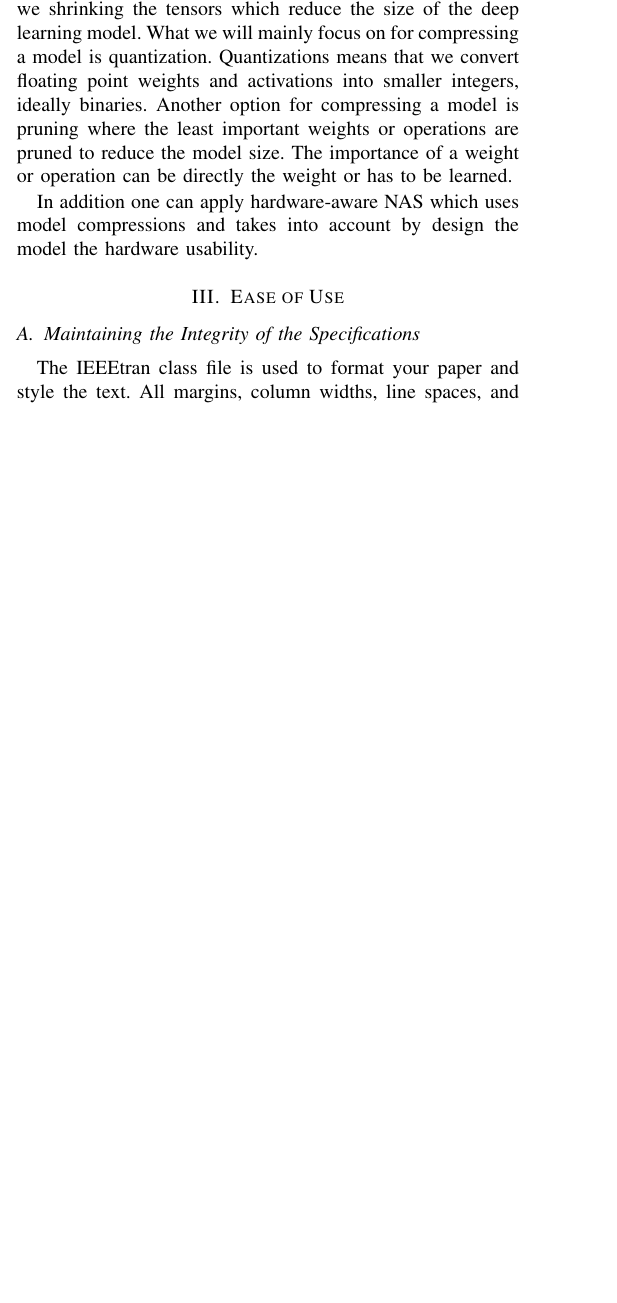
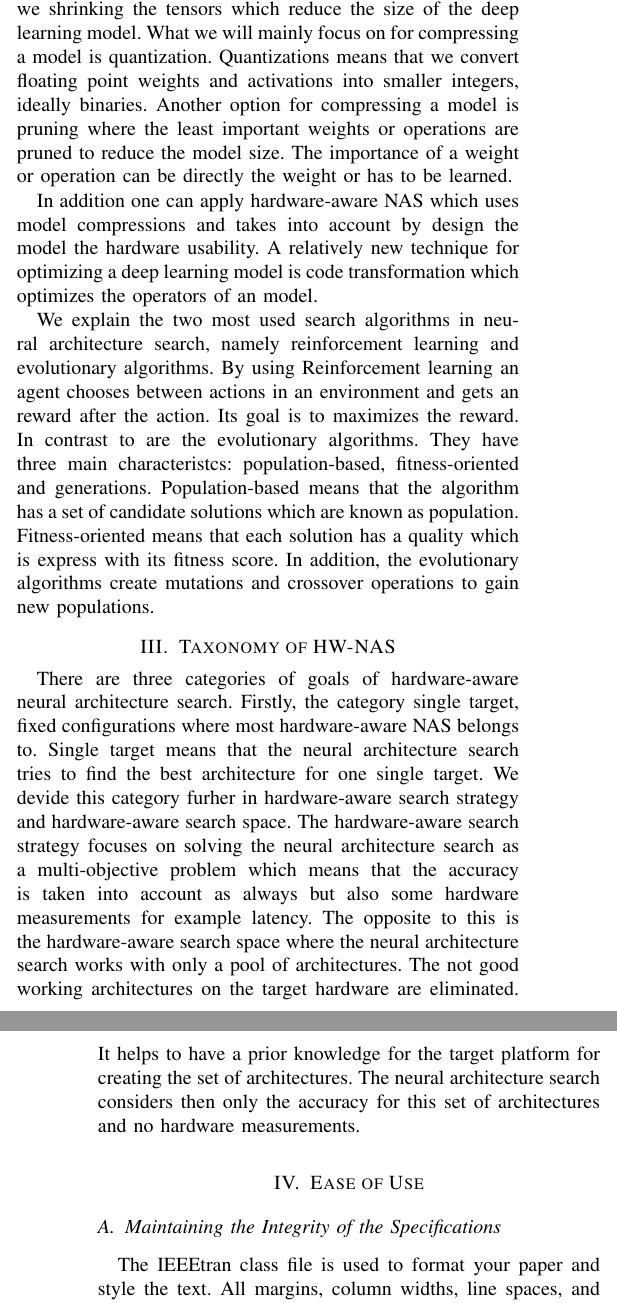
Before and after one commit to Annika10/Essay_hw_aware_NAS, a LaTeX paper (Conference-LaTeX-template_10-17-19/conference_101719.tex): part of one column of page 1 of 3 before the commit and two parts of the columns of pages 1 and 2 of 4 after it, the two joined at a grey line, cut so that both start at the same text, the shorter picture padded with empty space. Compiled offline with pdfLaTeX; a missing font is replaced by an installed copy or a similar font; a LaTeX package or settings file that is missing is left out.

Commit message:
add background

```diff
--- a/Conference-LaTeX-template_10-17-19/conference_101719.tex
+++ b/Conference-LaTeX-template_10-17-19/conference_101719.tex
@@ -49,8 +49,12 @@ As mentioned above the drawbacks of large deep learning models and long training
 
 Firstly you can compress a model. Compressing a model can be done for example by compact the model which changes the standard operations to more flexible and simpler operations. In addition, one can decompose the tensor which means we shrinking the tensors which reduce the size of the deep learning model. What we will mainly focus on for compressing a model is quantization. Quantizations means that we convert floating point weights and activations into smaller integers, ideally binaries. Another option for compressing a model is pruning where the least important weights or operations are pruned to reduce the model size. The importance of a weight or operation can be directly the weight or has to be learned.
 
-In addition one can apply hardware-aware NAS which uses model compressions and takes into account by design the model the hardware usability.
+In addition one can apply hardware-aware NAS which uses model compressions and takes into account by design the model the hardware usability. A relatively new technique for optimizing a deep learning model is code transformation which optimizes the operators of an model.
 
+We explain the two most used search algorithms in neural architecture search, namely reinforcement learning and evolutionary algorithms. By using Reinforcement learning an agent chooses between actions in an environment and gets an reward after the action. Its goal is to maximizes the reward. In contrast to are the evolutionary algorithms. They have three main characteristcs: population-based, fitness-oriented and generations. Population-based means that the algorithm has a set of candidate solutions which are known as population. Fitness-oriented means that each solution has a quality which is express with its fitness score. In addition, the evolutionary algorithms create mutations and crossover operations to gain new populations.
+
+\section{Taxonomy of HW-NAS}
+There are three categories of goals of hardware-aware neural architecture search. Firstly, the category single target, fixed configurations where most hardware-aware NAS belongs to. Single target means that the neural architecture search tries to find the best architecture for one single target. We devide this category furher in hardware-aware search strategy and hardware-aware search space. The hardware-aware search strategy focuses on solving the neural architecture search as a multi-objective problem which means that the accuracy is taken into account as always but also some hardware measurements for example latency. The opposite to this is the hardware-aware search space where the neural architecture search works with only a pool of architectures. The not good working architectures on the target hardware are eliminated. It helps to have a prior knowledge for the target platform for creating the set of architectures. The neural architecture search considers then only the accuracy for this set of architectures and no hardware measurements.
 
 
 
```
Also changed, not shown: Conference-LaTeX-template_10-17-19/conference_101719.pdf.
